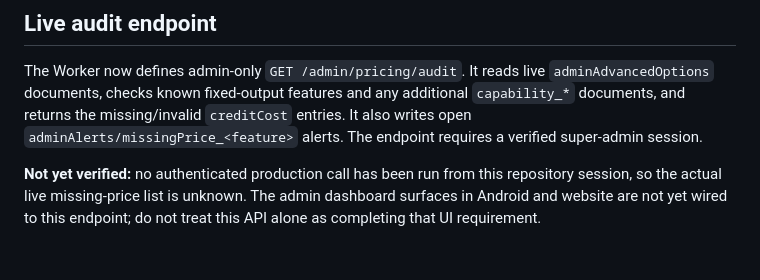
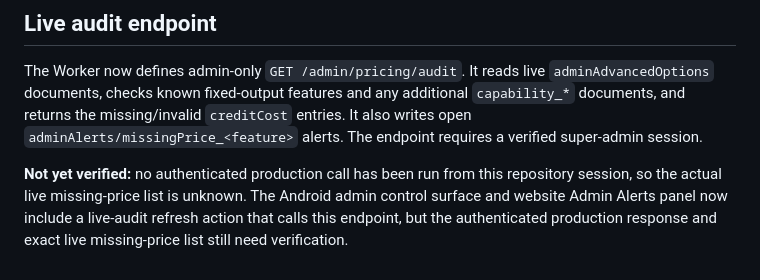
Before and after one commit to Bqsqwadtechnologies/Bq-sqwad-AI-app-, a Markdown page: MISSING_PRICES.md, the part around the change. Rendered like a GitHub page.

Commit message:
Update missing-price audit status after admin UI integration

```diff
--- a/MISSING_PRICES.md
+++ b/MISSING_PRICES.md
@@ -39,4 +39,4 @@ These are **verification candidates, not confirmed missing records**. The actual
 
 The Worker now defines admin-only `GET /admin/pricing/audit`. It reads live `adminAdvancedOptions` documents, checks known fixed-output features and any additional `capability_*` documents, and returns the missing/invalid `creditCost` entries. It also writes open `adminAlerts/missingPrice_<feature>` alerts. The endpoint requires a verified super-admin session.
 
-**Not yet verified:** no authenticated production call has been run from this repository session, so the actual live missing-price list is unknown. The admin dashboard surfaces in Android and website are not yet wired to this endpoint; do not treat this API alone as completing that UI requirement.
+**Not yet verified:** no authenticated production call has been run from this repository session, so the actual live missing-price list is unknown. The Android admin control surface and website Admin Alerts panel now include a live-audit refresh action that calls this endpoint, but the authenticated production response and exact live missing-price list still need verification.
```
